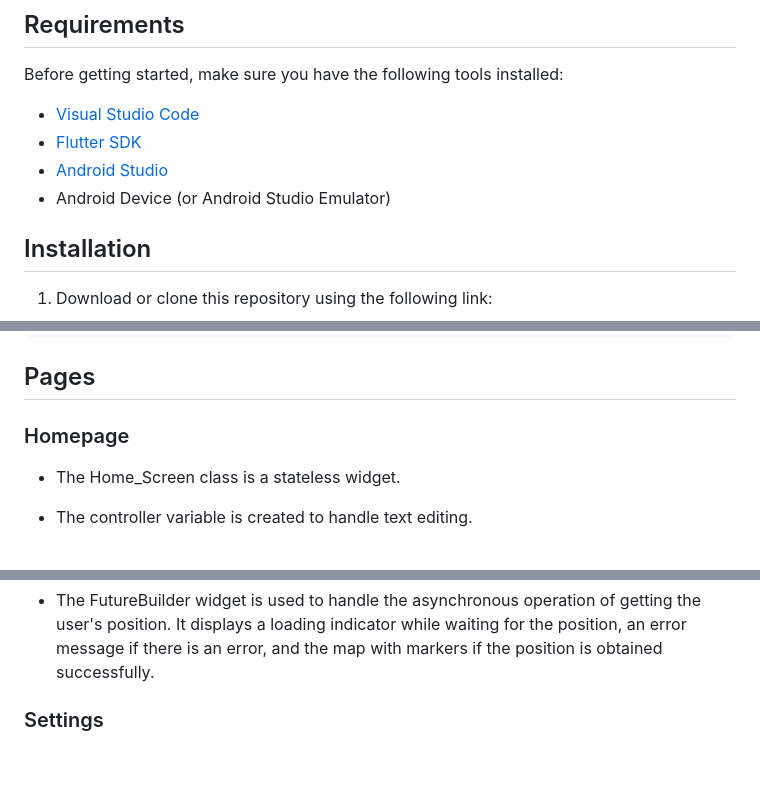
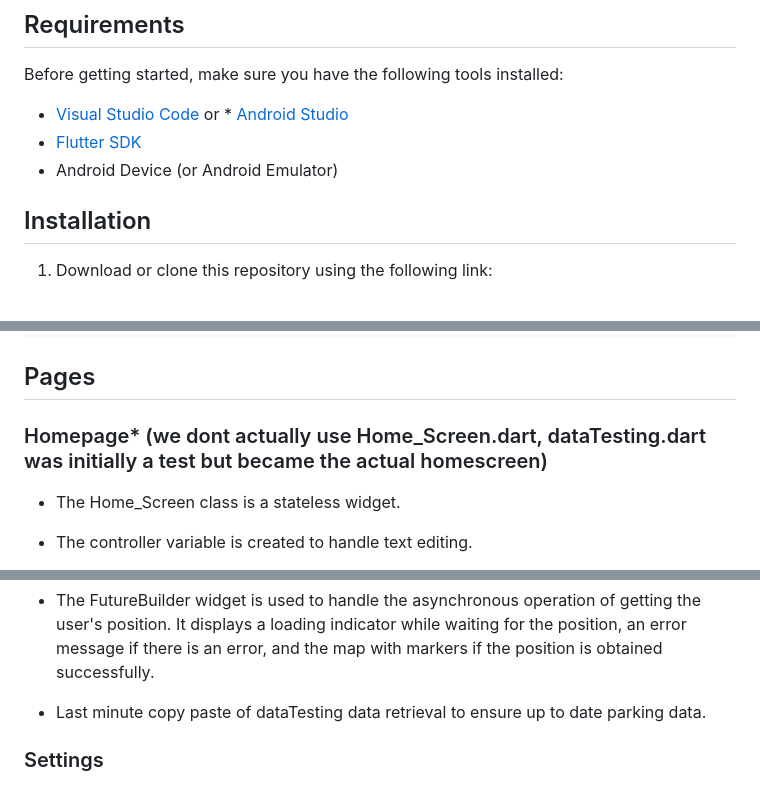
Before and after one commit to getparked/GET-PARKED-2023, a Markdown page: README.md, 3 parts joined by grey strips. GitHub-like rendering; blank space fills up the shorter version.

```diff
--- a/README.md
+++ b/README.md
@@ -5,10 +5,9 @@ Welcome to the GET PARKED 2023 project, a parking spot detection system develope
 ## Requirements
 Before getting started, make sure you have the following tools installed:
 
-* [Visual Studio Code](https://code.visualstudio.com/)
+* [Visual Studio Code](https://code.visualstudio.com/) or * [Android Studio](https://developer.android.com/studio)
 * [Flutter SDK](https://flutter.dev/docs/get-started/install)
-* [Android Studio](https://developer.android.com/studio)
-* Android Device (or Android Studio Emulator)
+* Android Device (or Android Emulator)
 
 
 ## Installation
@@ -56,7 +55,7 @@ flutter run
 ## Pages
 
 
-### Homepage
+### Homepage* (we dont actually use Home_Screen.dart, dataTesting.dart was initially a test but became the actual homescreen)
 * The Home_Screen class is a stateless widget.
 
 * The controller variable is created to handle text editing.
@@ -90,6 +89,10 @@ flutter run
 * The _navigateToFront, _navigateToTech, and _navigateToPISE2 methods are called when the user taps on the "Go to Lot" button in the bottom sheet. They navigate to the respective lot pages.
 
 * The FutureBuilder widget is used to handle the asynchronous operation of getting the user's position. It displays a loading indicator while waiting for the position, an error message if there is an error, and the map with markers if the position is obtained successfully.
+* Last minute copy paste of dataTesting data retrieval to ensure up to date parking data.
+
+
+
 
 
 ### Settings
```
